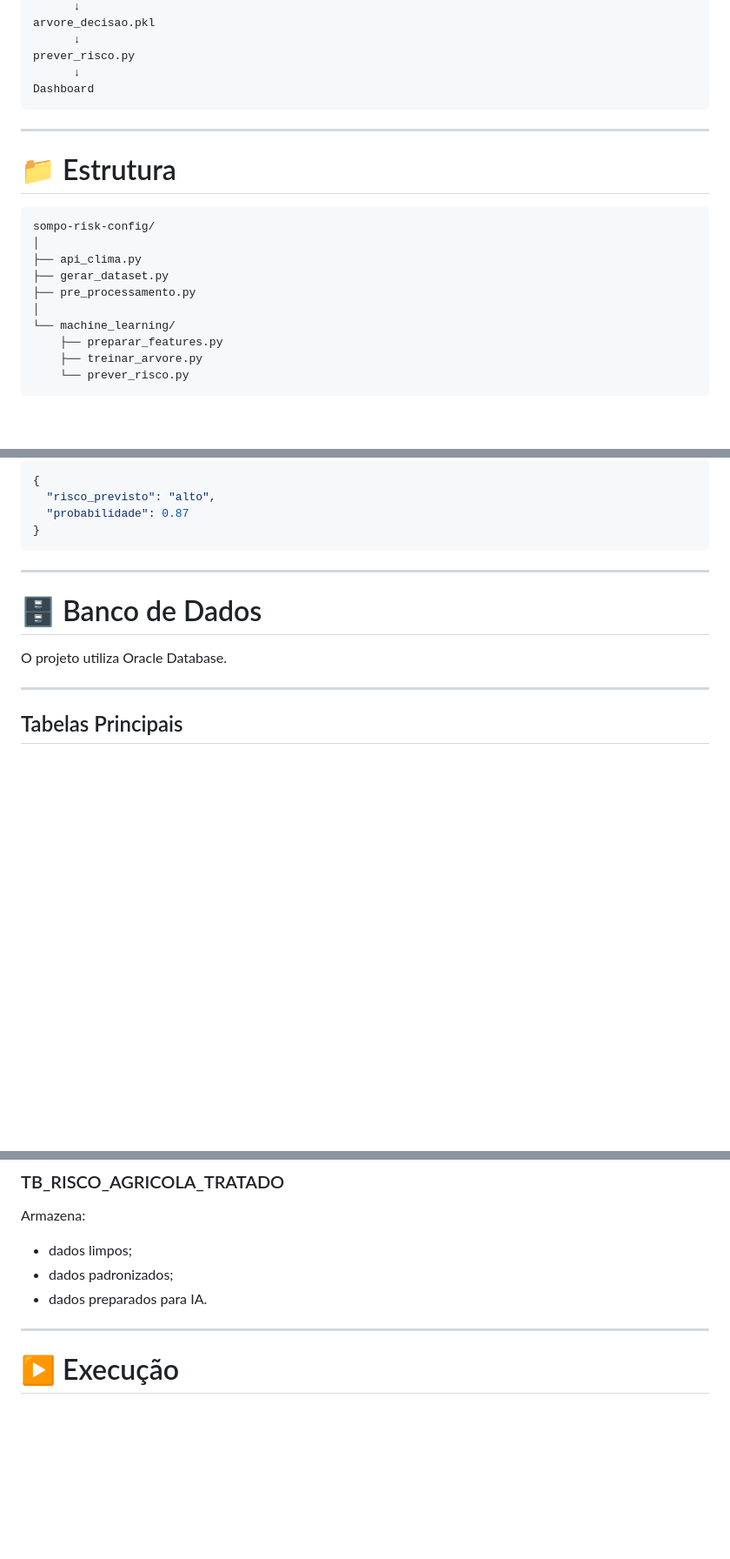
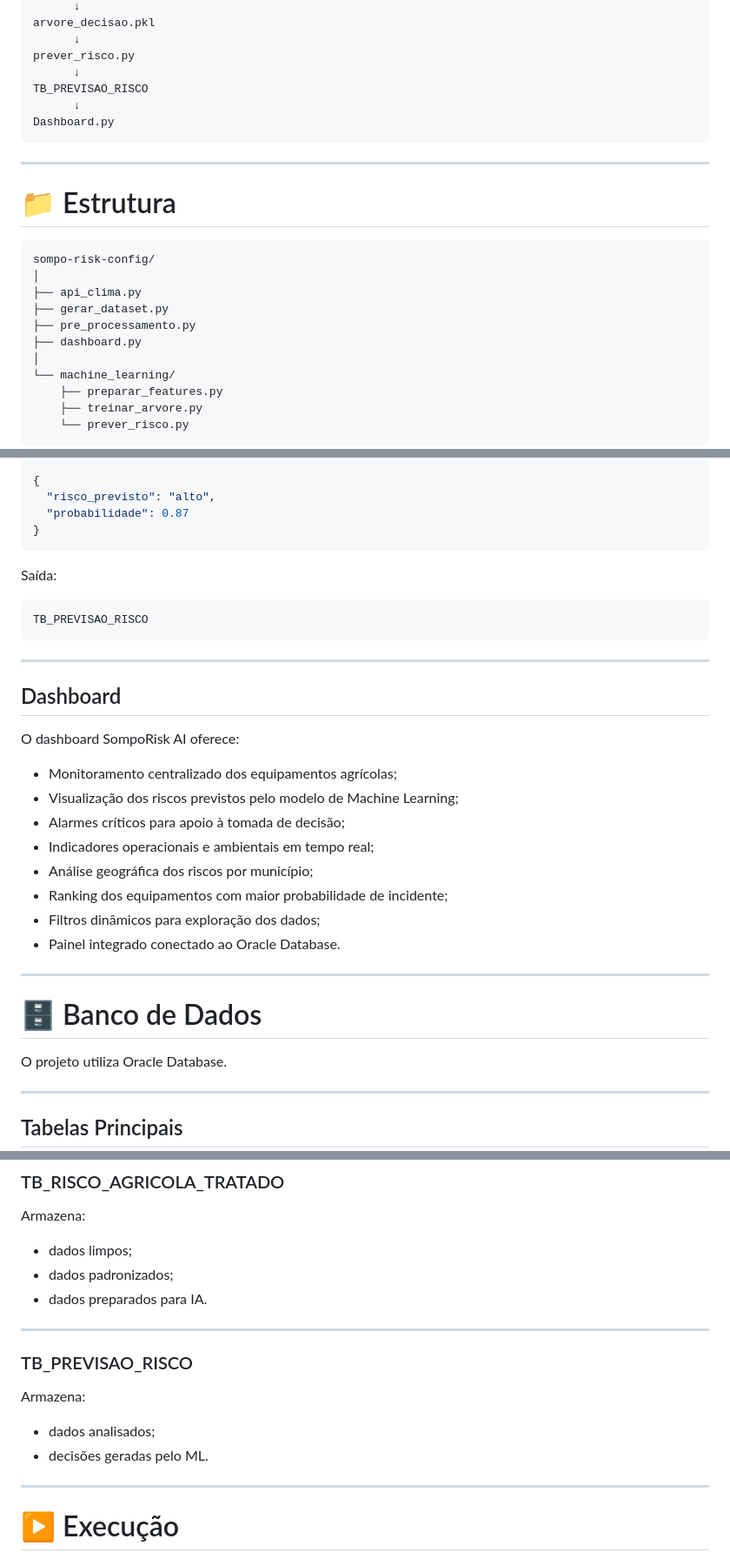
Before and after one commit to renansouz/maia-intelligence-NEXT, a Markdown page: docs/backend/backend_documentacao.md, 3 parts joined by grey strips. Shown at 87% size. Rendered like a GitHub page; blank space fills up the shorter version.

````diff
--- a/docs/backend/backend_documentacao.md
+++ b/docs/backend/backend_documentacao.md
@@ -44,7 +44,9 @@ arvore_decisao.pkl
       ↓
 prever_risco.py
       ↓
-Dashboard
+TB_PREVISAO_RISCO
+      ↓
+Dashboard.py
 ```
 
 ---
@@ -57,6 +59,7 @@ sompo-risk-config/
 ├── api_clima.py
 ├── gerar_dataset.py
 ├── pre_processamento.py
+├── dashboard.py
 │
 └── machine_learning/
     ├── preparar_features.py
@@ -419,6 +424,25 @@ Exemplo:
   "probabilidade": 0.87
 }
 ```
+Saída:
+
+```txt
+TB_PREVISAO_RISCO
+```
+---
+
+## Dashboard
+
+O dashboard SompoRisk AI oferece:
+
+* Monitoramento centralizado dos equipamentos agrícolas;
+* Visualização dos riscos previstos pelo modelo de Machine Learning;
+* Alarmes críticos para apoio à tomada de decisão;
+* Indicadores operacionais e ambientais em tempo real;
+* Análise geográfica dos riscos por município;
+* Ranking dos equipamentos com maior probabilidade de incidente;
+* Filtros dinâmicos para exploração dos dados;
+* Painel integrado conectado ao Oracle Database.
 
 ---
 
@@ -447,6 +471,15 @@ Armazena:
 * dados limpos;
 * dados padronizados;
 * dados preparados para IA.
+
+---
+
+### TB_PREVISAO_RISCO
+
+Armazena:
+
+* dados analisados;
+* decisões geradas pelo ML.
 
 ---
 
````
Also changed, not shown: other parts of docs/backend/backend_documentacao.md (+41 -33 lines).
